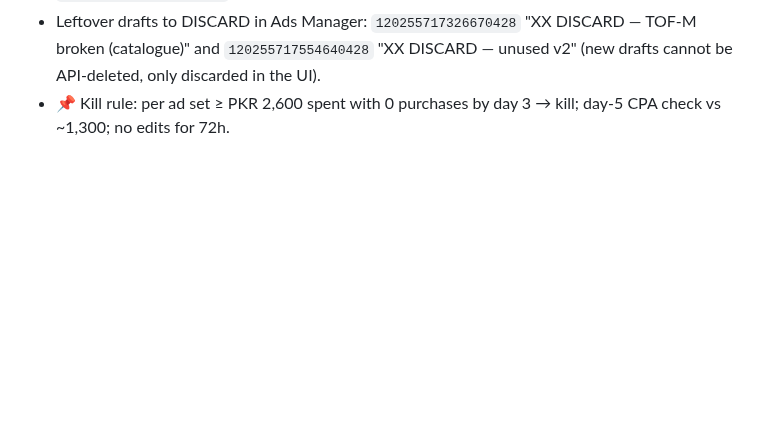
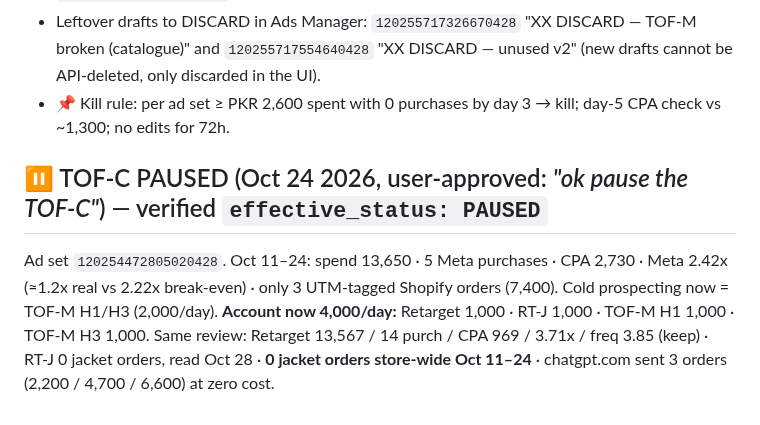
Before and after one commit to kordovanofficial-afk/KDV, a Markdown page: CLAUDE.md, the part around the change. Rendered like a GitHub page; blank space fills up the shorter version.

Commit message:
Record TOF-C pause and Oct 24 ad review
Co-Authored-By: Claude Opus 5.5 <noreply@anthropic.com>
Claude-Session: https://claude.ai/code/session_0113gRVoUz4VftuEgMt9wVK3

```diff
--- a/CLAUDE.md
+++ b/CLAUDE.md
@@ -1521,3 +1521,10 @@ ad set… put in any dummy video for now as draft"*.
 - Leftover drafts to DISCARD in Ads Manager: `120255717326670428` "XX DISCARD — TOF-M broken (catalogue)" and
   `120255717554640428` "XX DISCARD — unused v2" (new drafts cannot be API-deleted, only discarded in the UI).
 - 📌 Kill rule: per ad set ≥ PKR 2,600 spent with 0 purchases by day 3 → kill; day-5 CPA check vs ~1,300; no edits for 72h.
+
+## ⏸ TOF-C PAUSED (Oct 24 2026, user-approved: *"ok pause the TOF-C"*) — verified `effective_status: PAUSED`
+Ad set `120254472805020428`. Oct 11–24: spend 13,650 · 5 Meta purchases · CPA 2,730 · Meta 2.42x (≈1.2x real vs 2.22x
+break-even) · only 3 UTM-tagged Shopify orders (7,400). Cold prospecting now = TOF-M H1/H3 (2,000/day).
+**Account now 4,000/day:** Retarget 1,000 · RT-J 1,000 · TOF-M H1 1,000 · TOF-M H3 1,000.
+Same review: Retarget 13,567 / 14 purch / CPA 969 / 3.71x / freq 3.85 (keep) · RT-J 0 jacket orders, read Oct 28 ·
+**0 jacket orders store-wide Oct 11–24** · chatgpt.com sent 3 orders (2,200 / 4,700 / 6,600) at zero cost.
```
